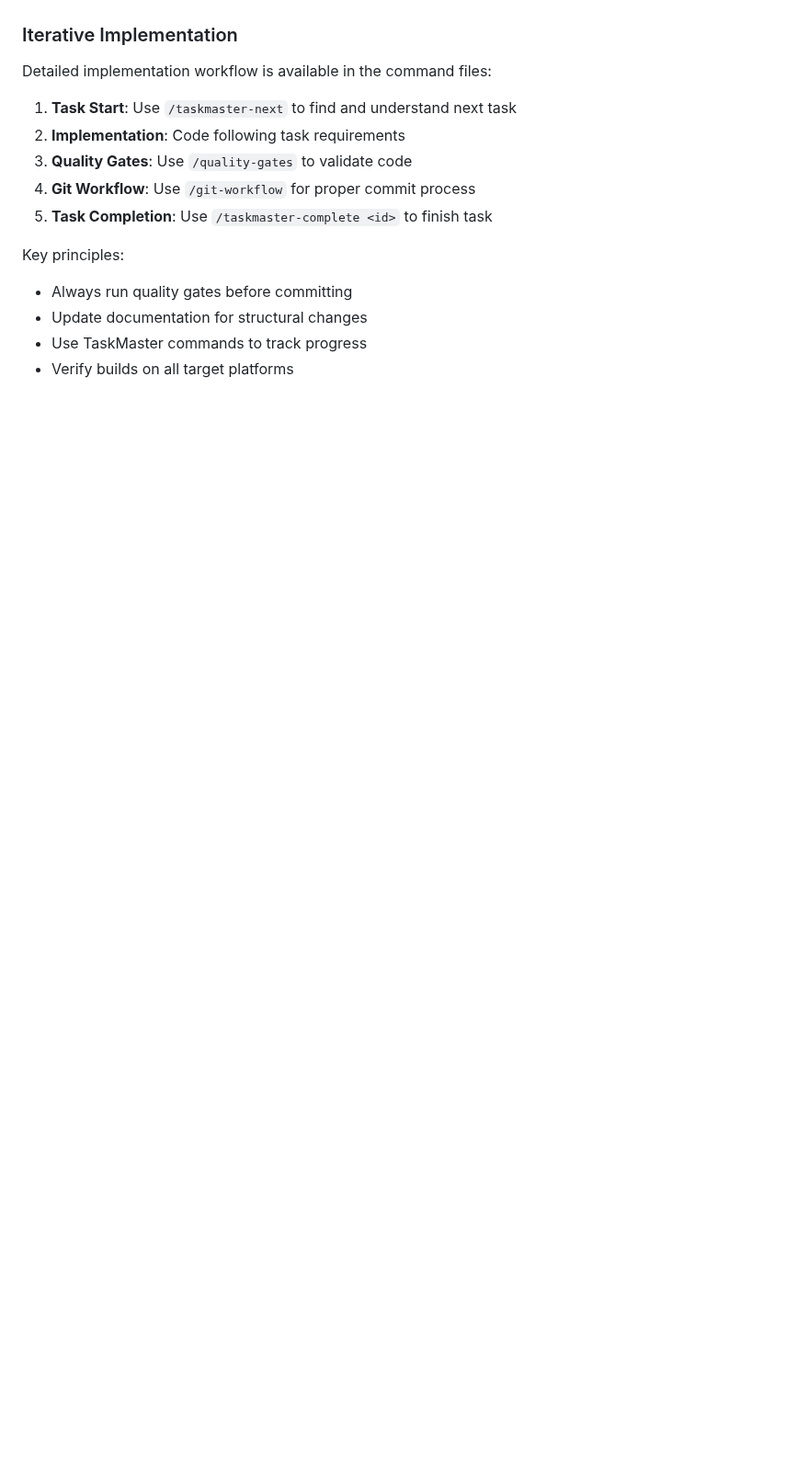
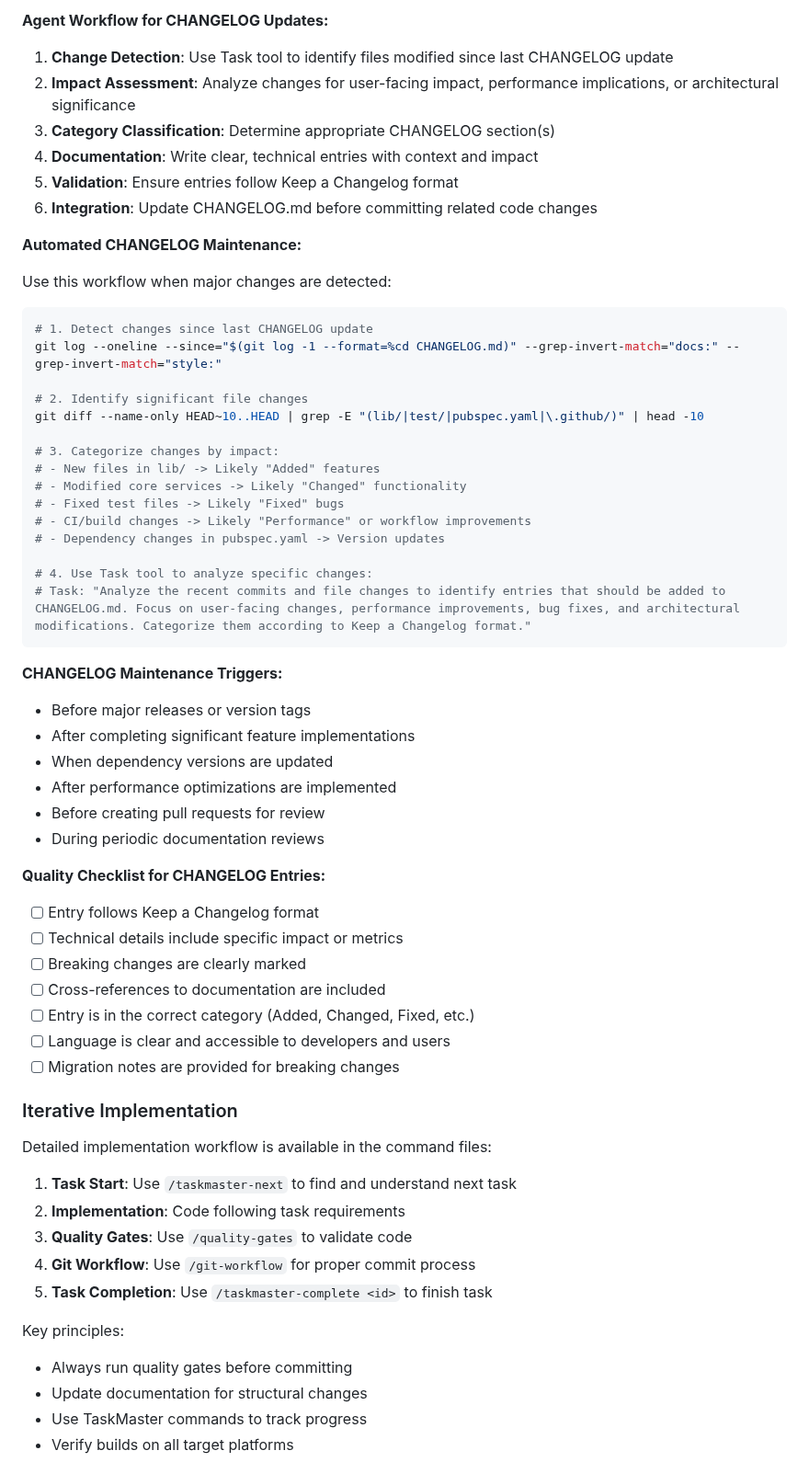
Before and after one commit to yhsung/meeting-summarizer, a Markdown page: CLAUDE.md, the part around one of its changes. Shown at 92% size. Rendered like a GitHub page; blank space fills up the shorter version.

````diff
--- a/CLAUDE.md
+++ b/CLAUDE.md
@@ -293,3 +338,49 @@ task-master models --set-fallback gpt-4o-mini
+**Agent Workflow for CHANGELOG Updates:**
+1. **Change Detection**: Use Task tool to identify files modified since last CHANGELOG update
+2. **Impact Assessment**: Analyze changes for user-facing impact, performance implications, or architectural significance
+3. **Category Classification**: Determine appropriate CHANGELOG section(s)
+4. **Documentation**: Write clear, technical entries with context and impact
+5. **Validation**: Ensure entries follow Keep a Changelog format
+6. **Integration**: Update CHANGELOG.md before committing related code changes
+
+**Automated CHANGELOG Maintenance:**
+
+Use this workflow when major changes are detected:
+
+```bash
+# 1. Detect changes since last CHANGELOG update
+git log --oneline --since="$(git log -1 --format=%cd CHANGELOG.md)" --grep-invert-match="docs:" --grep-invert-match="style:"
+
+# 2. Identify significant file changes
+git diff --name-only HEAD~10..HEAD | grep -E "(lib/|test/|pubspec.yaml|\.github/)" | head -10
+
+# 3. Categorize changes by impact:
+# - New files in lib/ -> Likely "Added" features
+# - Modified core services -> Likely "Changed" functionality
+# - Fixed test files -> Likely "Fixed" bugs
+# - CI/build changes -> Likely "Performance" or workflow improvements
+# - Dependency changes in pubspec.yaml -> Version updates
+
+# 4. Use Task tool to analyze specific changes:
+# Task: "Analyze the recent commits and file changes to identify entries that should be added to CHANGELOG.md. Focus on user-facing changes, performance improvements, bug fixes, and architectural modifications. Categorize them according to Keep a Changelog format."
+```
+
+**CHANGELOG Maintenance Triggers:**
+- Before major releases or version tags
+- After completing significant feature implementations
+- When dependency versions are updated
+- After performance optimizations are implemented
+- Before creating pull requests for review
+- During periodic documentation reviews
+
+**Quality Checklist for CHANGELOG Entries:**
+- [ ] Entry follows Keep a Changelog format
+- [ ] Technical details include specific impact or metrics
+- [ ] Breaking changes are clearly marked
+- [ ] Cross-references to documentation are included
+- [ ] Entry is in the correct category (Added, Changed, Fixed, etc.)
+- [ ] Language is clear and accessible to developers and users
+- [ ] Migration notes are provided for breaking changes
 
 ### Iterative Implementation
 
````
Also changed, not shown: other parts of CLAUDE.md (+45 -0 lines).
